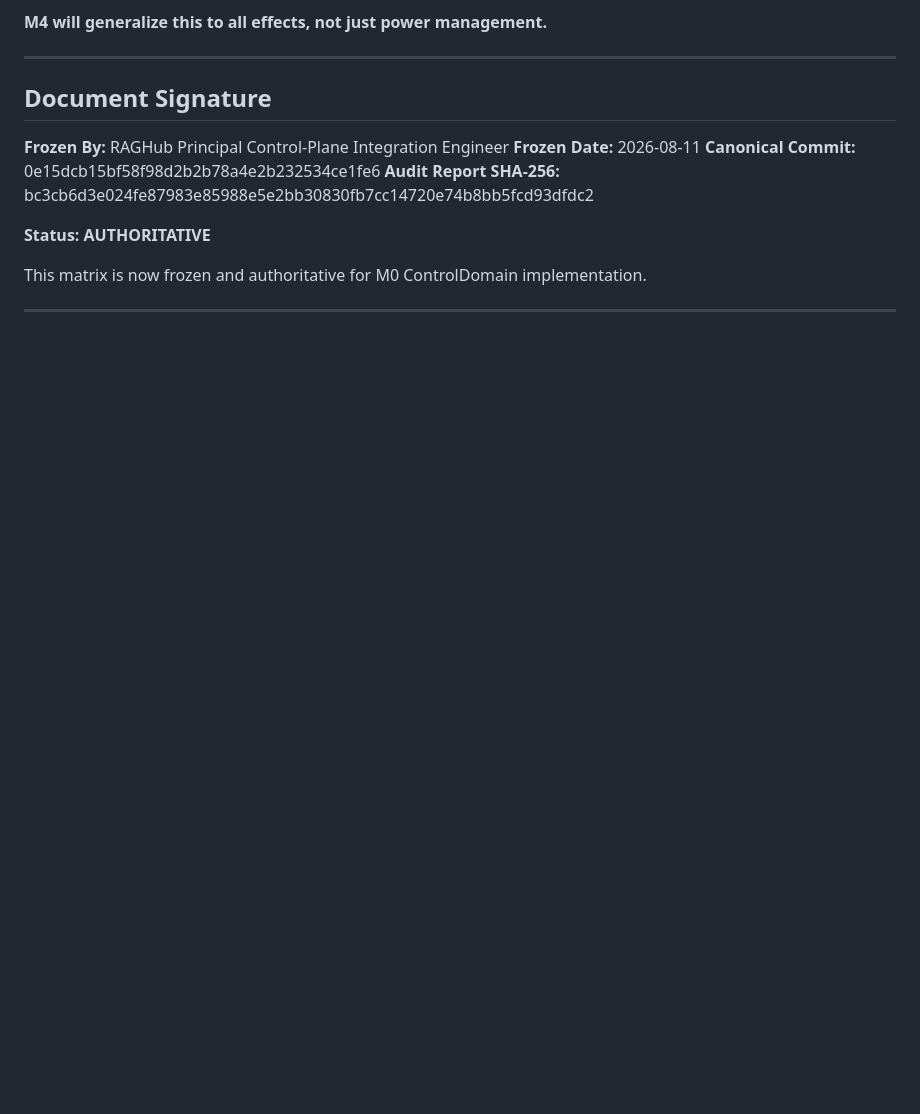
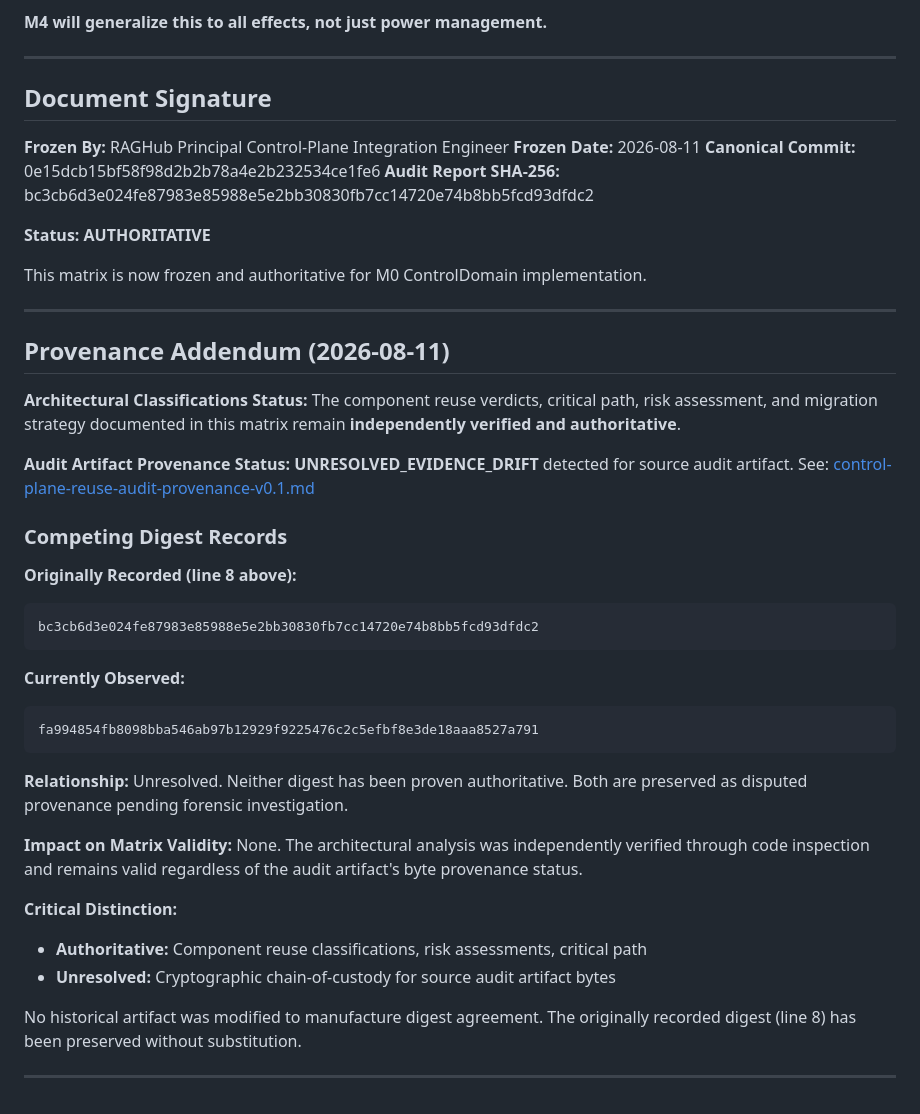
Before and after one commit to itwasmatias/raghub, a Markdown page: docs/control-plane-reuse-matrix-v0.1.md, the part around the change. Drawn GitHub-style; blank space fills up the shorter version.

Commit message:
Reconcile control-plane audit provenance v0.1

````diff
--- a/docs/control-plane-reuse-matrix-v0.1.md
+++ b/docs/control-plane-reuse-matrix-v0.1.md
@@ -279,3 +279,33 @@ PowerCoordinator demonstrates the ideal M4 universal effect boundary pattern:
 This matrix is now frozen and authoritative for M0 ControlDomain implementation.
 
 ---
+
+## Provenance Addendum (2026-08-11)
+
+**Architectural Classifications Status:** The component reuse verdicts, critical path, risk assessment, and migration strategy documented in this matrix remain **independently verified and authoritative**.
+
+**Audit Artifact Provenance Status:** **UNRESOLVED_EVIDENCE_DRIFT** detected for source audit artifact. See: [control-plane-reuse-audit-provenance-v0.1.md](./control-plane-reuse-audit-provenance-v0.1.md)
+
+### Competing Digest Records
+
+**Originally Recorded (line 8 above):**
+```
+bc3cb6d3e024fe87983e85988e5e2bb30830fb7cc14720e74b8bb5fcd93dfdc2
+```
+
+**Currently Observed:**
+```
+fa994854fb8098bba546ab97b12929f9225476c2c5efbf8e3de18aaa8527a791
+```
+
+**Relationship:** Unresolved. Neither digest has been proven authoritative. Both are preserved as disputed provenance pending forensic investigation.
+
+**Impact on Matrix Validity:** None. The architectural analysis was independently verified through code inspection and remains valid regardless of the audit artifact's byte provenance status.
+
+**Critical Distinction:**
+- **Authoritative:** Component reuse classifications, risk assessments, critical path
+- **Unresolved:** Cryptographic chain-of-custody for source audit artifact bytes
+
+No historical artifact was modified to manufacture digest agreement. The originally recorded digest (line 8) has been preserved without substitution.
+
+---
````
Also changed, not shown: docs/control-plane-reuse-audit-provenance-v0.1.md (added, +143 -0 lines).
